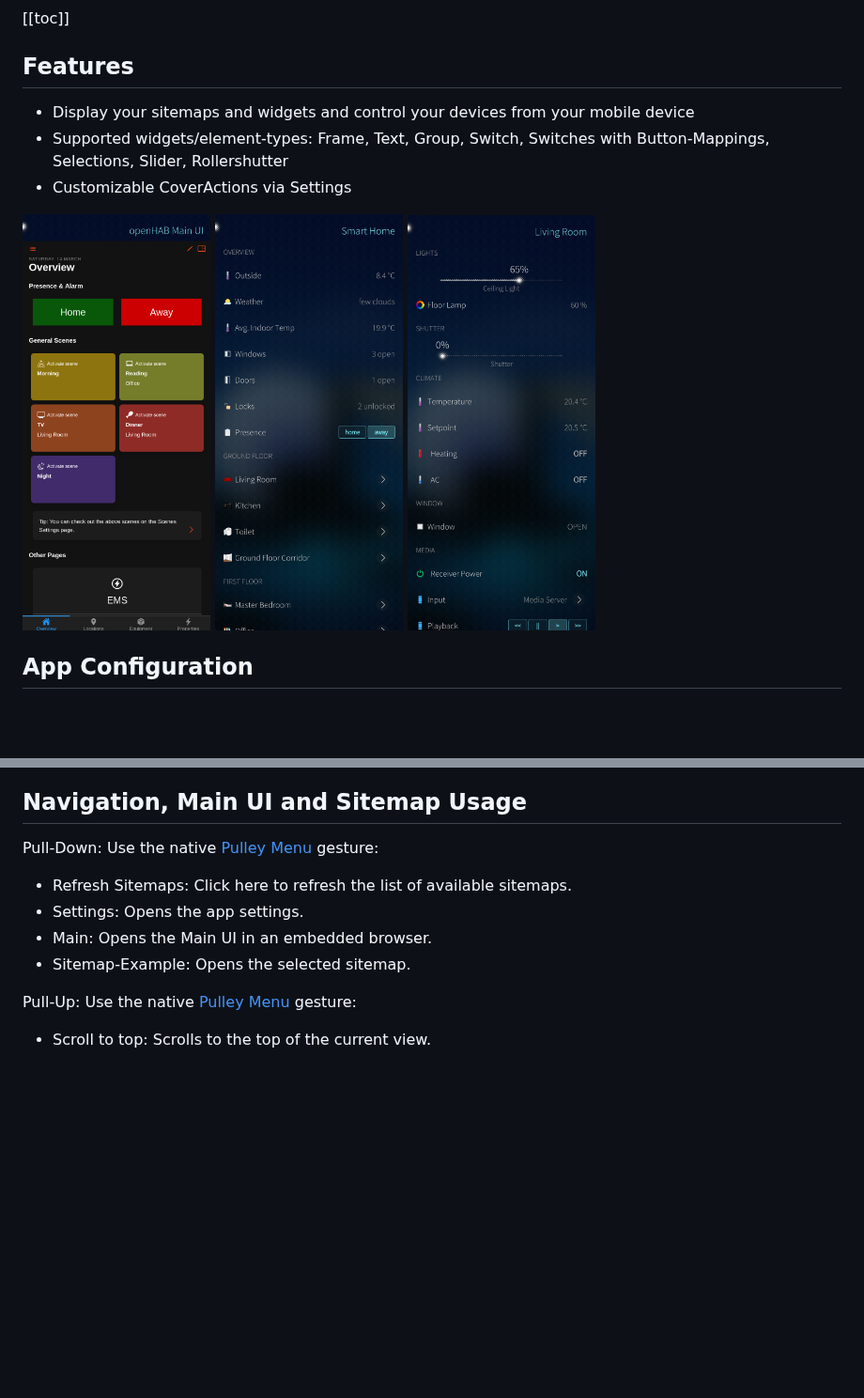
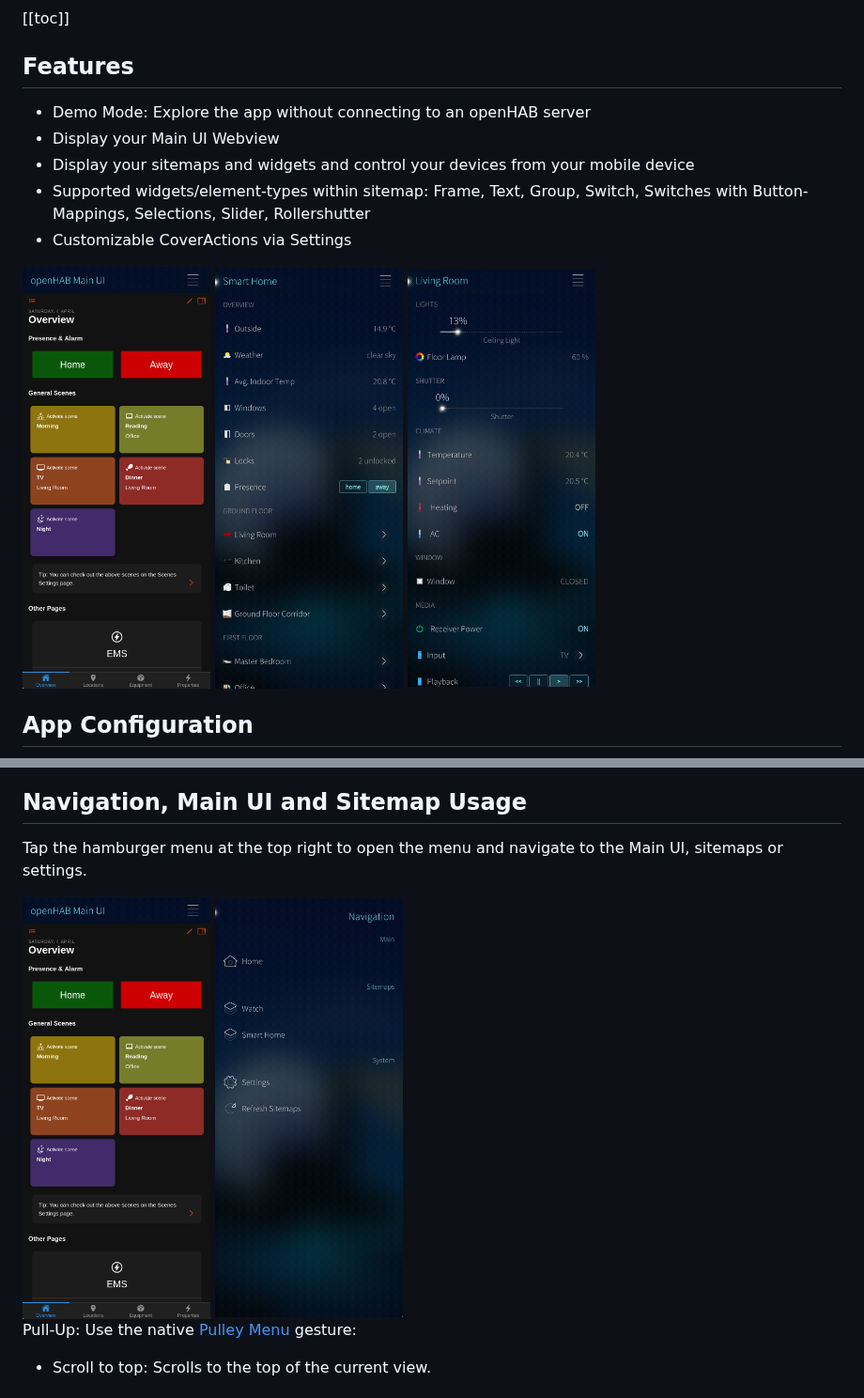
Before and after one commit to openhab/openhab-sailfishos, a Markdown page: docs/USAGE.md, 2 parts joined by grey strips. Shown at 94% size. Drawn GitHub-style; pictures changed too: docs/images/main-ui.png, docs/images/navigation-page.png (added), docs/images/sitemap-1.png; blank space fills up the shorter version.

```diff
--- a/docs/USAGE.md
+++ b/docs/USAGE.md
@@ -18,8 +18,10 @@ The app follows the basic principles of the other openHAB UIs, like Basic UI, an
 
 ## Features
 
+- Demo Mode: Explore the app without connecting to an openHAB server
+- Display your Main UI Webview
 - Display your sitemaps and widgets and control your devices from your mobile device
-- Supported widgets/element-types: Frame, Text, Group, Switch, Switches with Button-Mappings, Selections, Slider, Rollershutter
+- Supported widgets/element-types within sitemap: Frame, Text, Group, Switch, Switches with Button-Mappings, Selections, Slider, Rollershutter
 - Customizable CoverActions via Settings
 
 <div class="row">
@@ -69,12 +71,12 @@ It will be deactivated if no Item-ID AND command is provided.
 
 ## Navigation, Main UI and Sitemap Usage
 
-Pull-Down: Use the native [Pulley Menu](https://docs.sailfishos.org/Develop/Apps/UI/#pulley-menu) gesture:
+Tap the hamburger menu at the top right to open the menu and navigate to the Main UI, sitemaps or settings.
 
-- Refresh Sitemaps: Click here to refresh the list of available sitemaps.
-- Settings: Opens the app settings.
-- Main: Opens the Main UI in an embedded browser.
-- Sitemap-Example: Opens the selected sitemap.
+<div class="row">
+  <img src="images/main-ui.png" alt="Main UI" width="200">
+  <img src="images/navigation-page.png" alt="Navigation" width="200">
+</div>
 
 Pull-Up: Use the native [Pulley Menu](https://docs.sailfishos.org/Develop/Apps/UI/#gestures-for-navigation-and-actions) gesture:
 
```
Also changed, not shown: README.md (+6 -3 lines), docs/images/sitemap-3.png, docs/images/sitemap-4.png, 8 other files.
